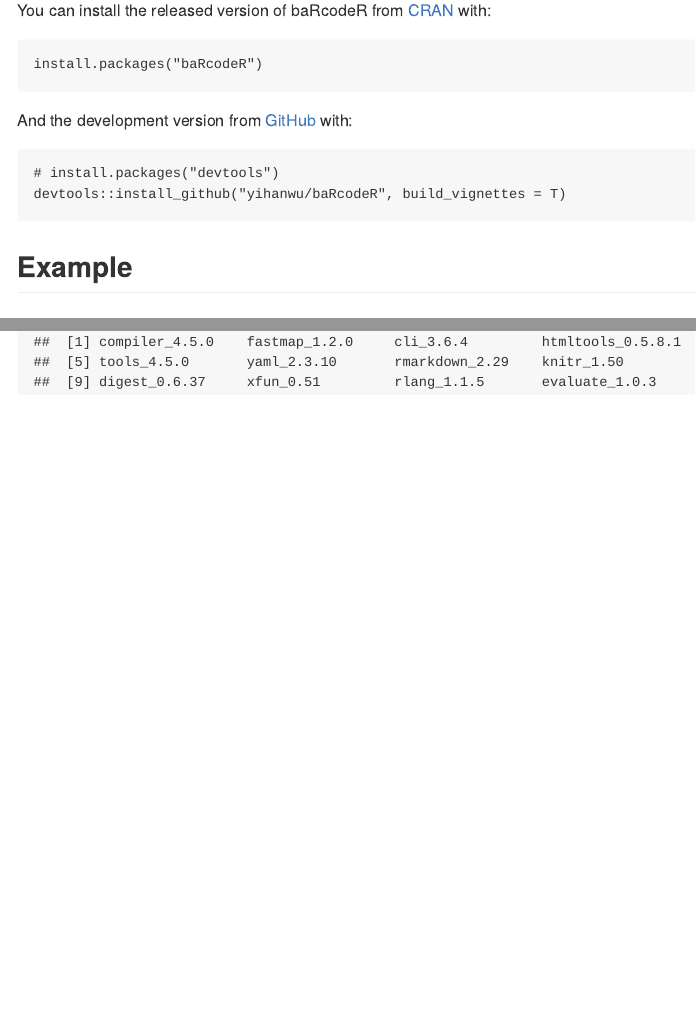
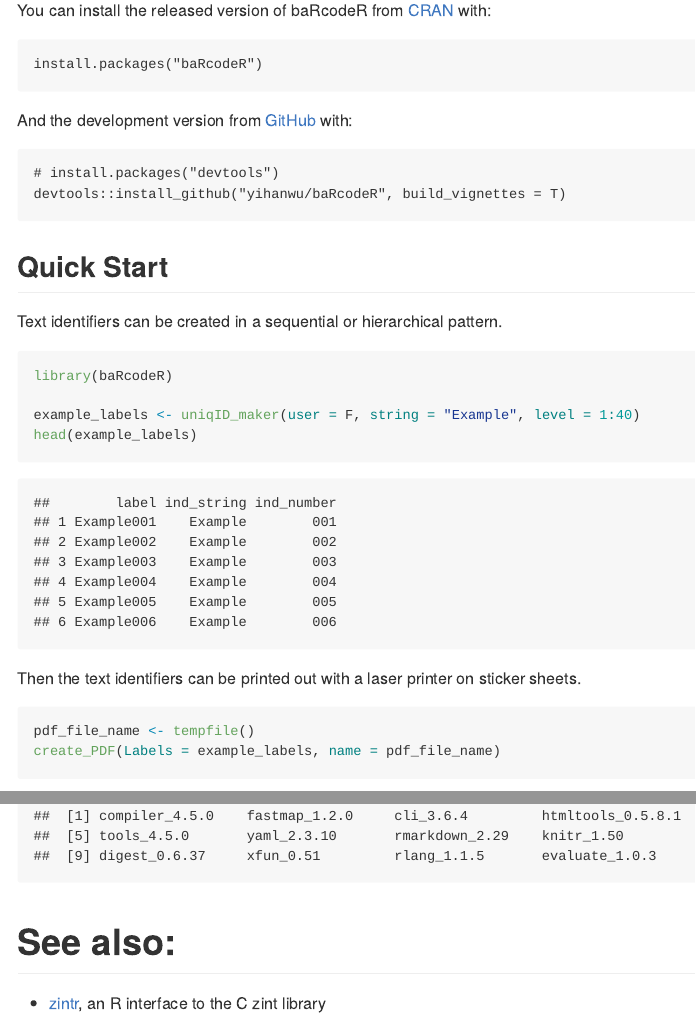
Before and after one commit to rwalke/baRcodeR, an R Markdown document (README.Rmd): the page in a window 1100 px wide, from 220 px down, and a second part further down, joined at a grey line. Rendered offline with R 4.5, knitr and Pandoc, with nearby package versions; badge pictures from the web are left out.

Commit message:
files for new example in readme

````diff
--- a/README.Rmd
+++ b/README.Rmd
@@ -30,4 +30,30 @@ And the development version from [GitHub](https://github.com/) with:
 # install.packages("devtools")
 devtools::install_github("yihanwu/baRcodeR", build_vignettes = T)
 ```
-## Example
+
+## Quick Start
+
+Text identifiers can be created in a sequential or hierarchical pattern.
+
+```{r}
+library(baRcodeR)
+
+example_labels <- uniqID_maker(user = F, string = "Example", level = 1:40)
+head(example_labels)
+```
+
+Then the text identifiers can be printed out with a laser printer on sticker sheets.
+
+
+```{r include = F, eval = F}
+# generate the image shown in vignettes as png rather than pdf so it shows up in markdown
+# pdf_file_name <- "man/figures/example_file"
+# create_PDF(Labels = example_labels, name = pdf_file_name)
+# pdf_file <- magick::image_read_pdf("man/figures/example_file.pdf")
+# magick::image_write(pdf_file, path = "man/figures/example.png", format = "png")
+```
+
+
+```{r eval = F}
+pdf_file_name <- tempfile()
+create_PDF(Labels = example_labels, name = pdf_file_name)
@@ -107,3 +140,7 @@ Please document issues with a description, a minimal reproducible example, and t
 ```{r}
 sessionInfo()
 ```
+
+# See also:
+
+- [zintr](https://github.com/carlganz/zintr), an R interface to the C zint library
````
Also changed, not shown: README.md, README.Rmd (7 more changed lines), 3 other files.
